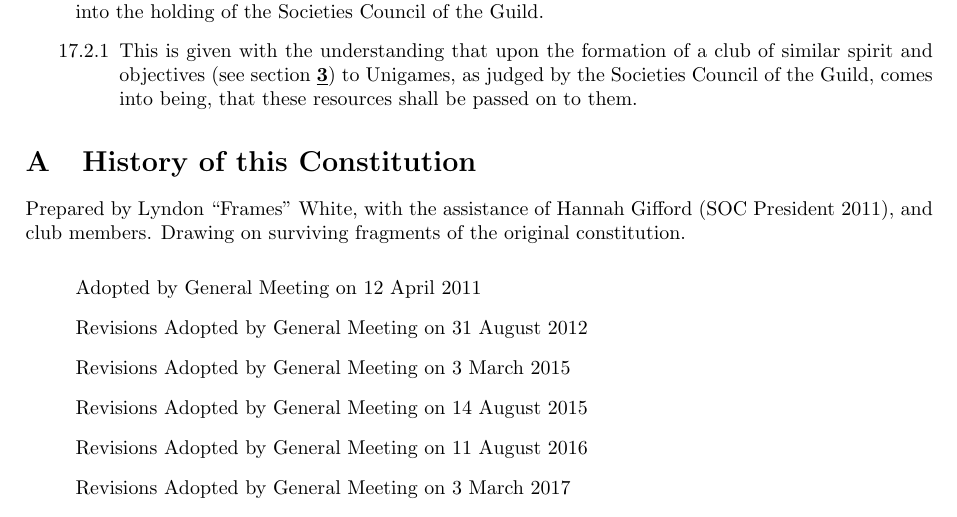
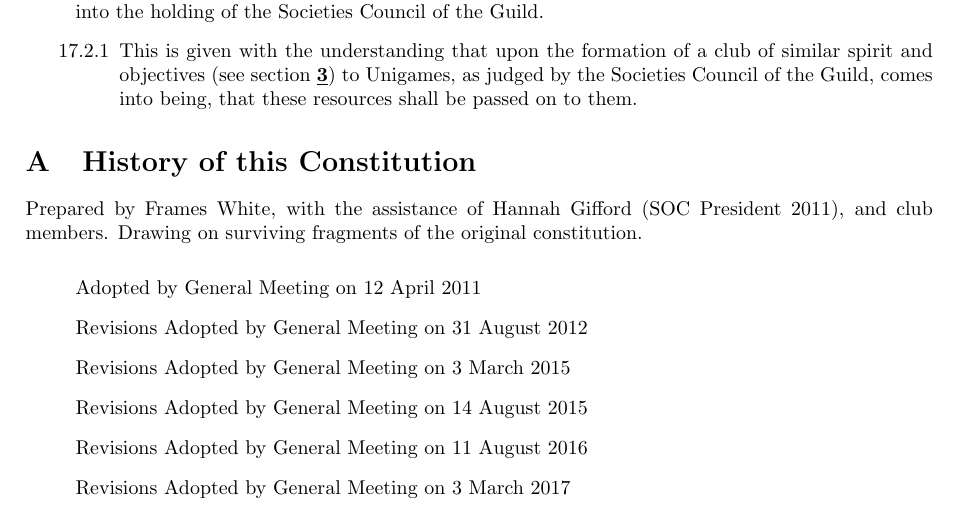
Before and after one commit to unigames/constitution, a LaTeX document (unigames_constitution.tex): part of page 9 of 10, cut so that both start at the same text. Compiled offline with pdfLaTeX.

Commit message:
Correct Frames' name

```diff
--- a/unigames_constitution.tex
+++ b/unigames_constitution.tex
@@ -422,7 +422,7 @@
 
     \section{History of this Constitution} \label{sec:app:history}
 
-    \noindent Prepared by Lyndon ``Frames'' White, with the assistance of Hannah Gifford (SOC President 2011), and club members. Drawing on surviving fragments of the original constitution.
+    \noindent Prepared by Frames White, with the assistance of Hannah Gifford (SOC President 2011), and club members. Drawing on surviving fragments of the original constitution.
 
     \medskip{}
 
```
